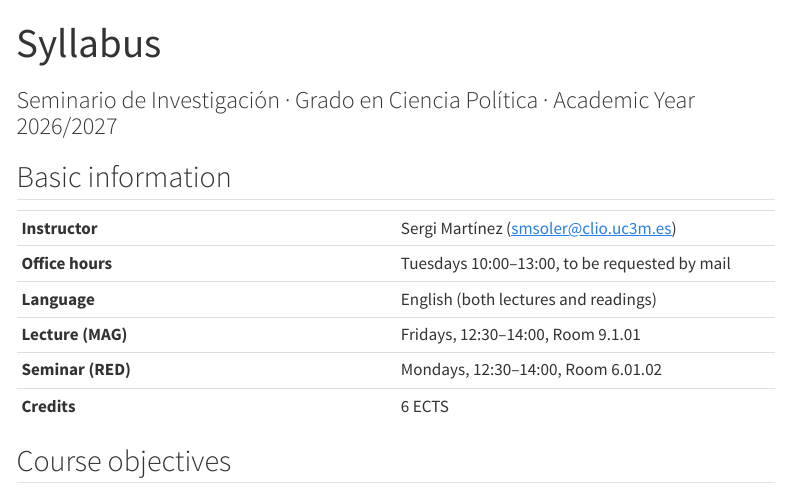
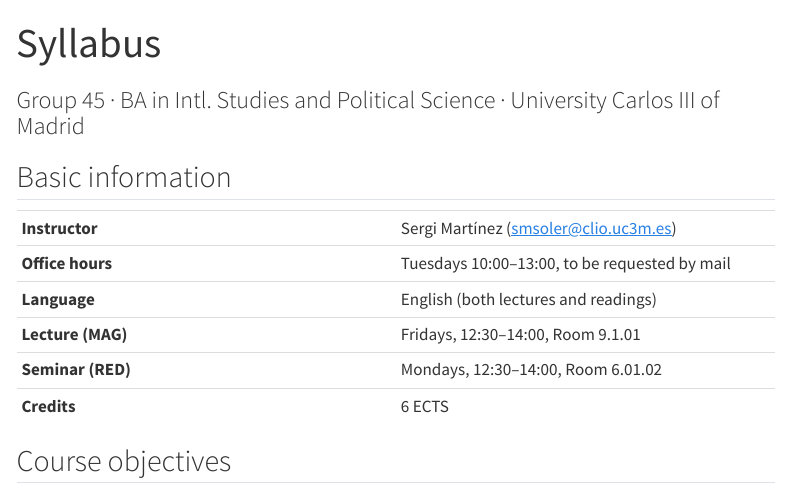
Before and after one commit to sergimartinez/ResearchSeminar, a Quarto document (syllabus.qmd): the page in a window 1100 px wide, from its top. Rendered offline with R 4.5, knitr and Pandoc in place of Quarto, with nearby package versions; menus at the side of the page are left out.

Commit message:
Update syllabus subtitle for Group 45

```diff
--- a/syllabus.qmd
+++ b/syllabus.qmd
@@ -1,6 +1,6 @@
 ---
 title: "Syllabus"
-subtitle: "Seminario de Investigación · Grado en Ciencia Política · Academic Year 2026/2027"
+subtitle: "Group 45 · BA in Intl. Studies and Political Science · University Carlos III of Madrid"
 ---
 
 ## Basic information
```
